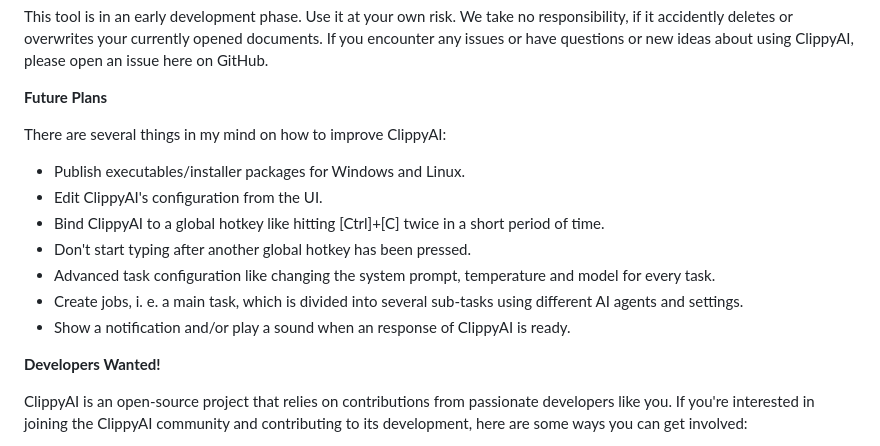
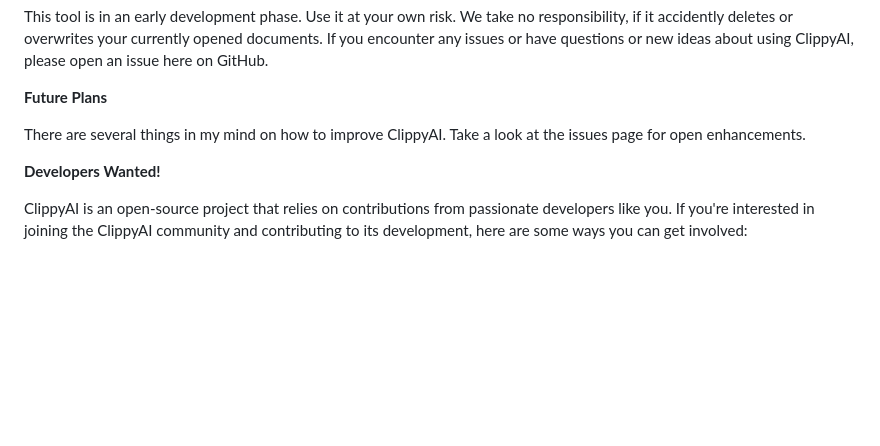
Before and after one commit to MrDoe/ClippyAI, a Markdown page: README.md, the part around the change. Rendered like a GitHub page; blank space fills up the shorter version.

```diff
--- a/README.md
+++ b/README.md
@@ -50,14 +50,7 @@ If you encounter any issues or have questions or new ideas about using ClippyAI,
 
 **Future Plans**
 
-There are several things in my mind on how to improve ClippyAI:
-* Publish executables/installer packages for Windows and Linux.
-* Edit ClippyAI's configuration from the UI.
-* Bind ClippyAI to a global hotkey like hitting [Ctrl]+[C] twice in a short period of time.
-* Don't start typing after another global hotkey has been pressed.
-* Advanced task configuration like changing the system prompt, temperature and model for every task.
-* Create jobs, i. e. a main task, which is divided into several sub-tasks using different AI agents and settings.
-* Show a notification and/or play a sound when an response of ClippyAI is ready.
+There are several things in my mind on how to improve ClippyAI. Take a look at the issues page for open enhancements.
 
 **Developers Wanted!**
 
```
